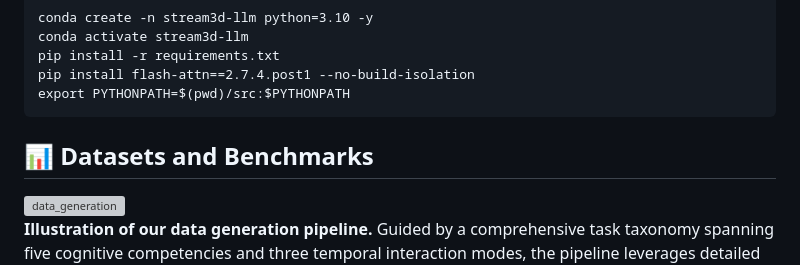
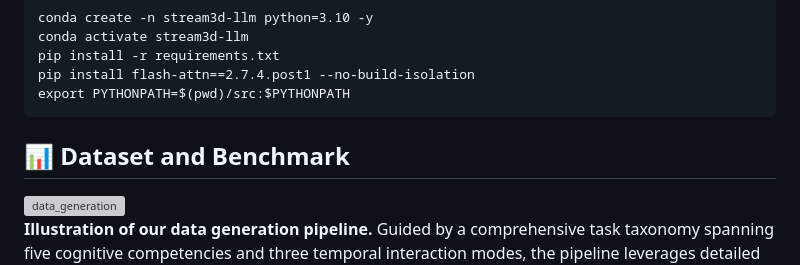
Before and after one commit to hanxunyu/Stream3D-VLM, a Markdown page: README.md, the part around the change. Drawn GitHub-style; grey boxes are pictures that could not be loaded.

````diff
--- a/README.md
+++ b/README.md
@@ -59,7 +59,7 @@ pip install -r requirements.txt
 pip install flash-attn==2.7.4.post1 --no-build-isolation
 export PYTHONPATH=$(pwd)/src:$PYTHONPATH
 ```
-## 📊 Datasets and Benchmarks
+## 📊 Dataset and Benchmark
 <div align="left">
 <img src="assets/data_generation.png" width="99%" alt="data_generation">
 </div>
````
